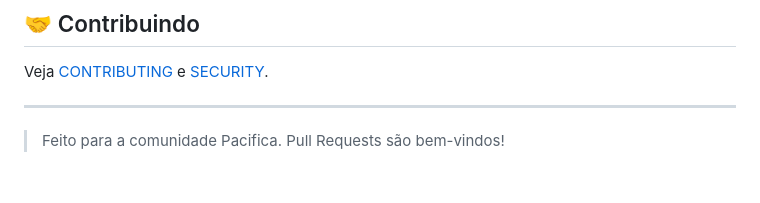
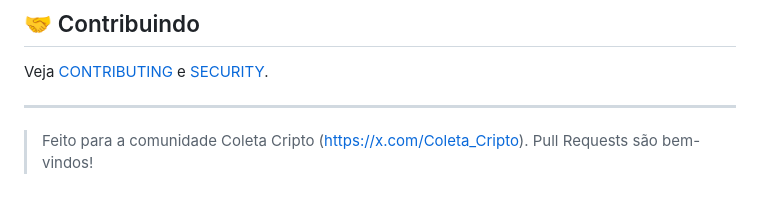
Before and after one commit to lzrbraeth-afk/Bot-Pacifica, a Markdown page: README.md, the part around the change. Rendered like a GitHub page.

```diff
--- a/README.md
+++ b/README.md
@@ -205,4 +205,4 @@ Veja [CONTRIBUTING](CONTRIBUTING.md) e [SECURITY](SECURITY.md).
 
 ---
 
-> Feito para a comunidade Pacifica. Pull Requests são bem-vindos!
+> Feito para a comunidade Coleta Cripto (https://x.com/Coleta_Cripto). Pull Requests são bem-vindos!
```
